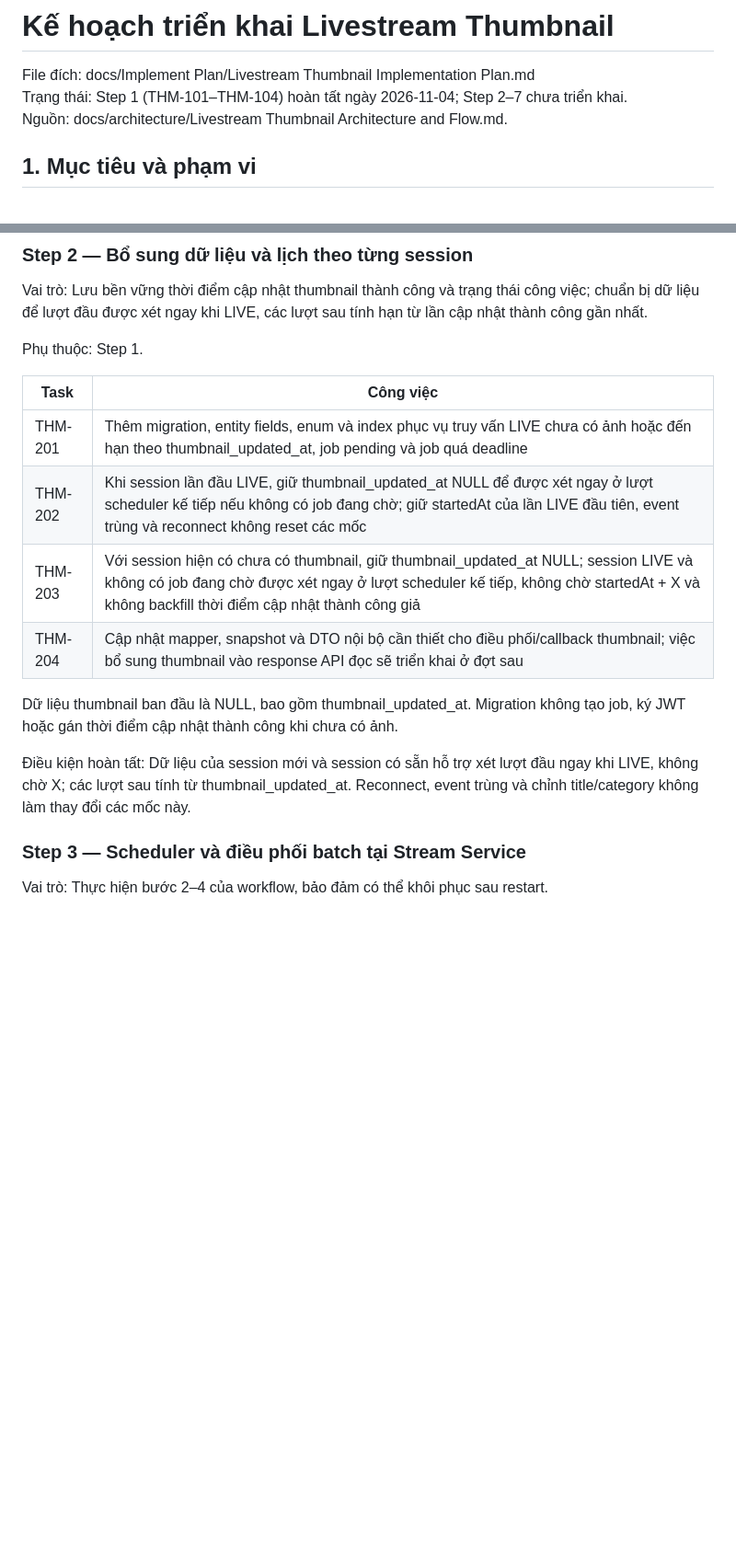
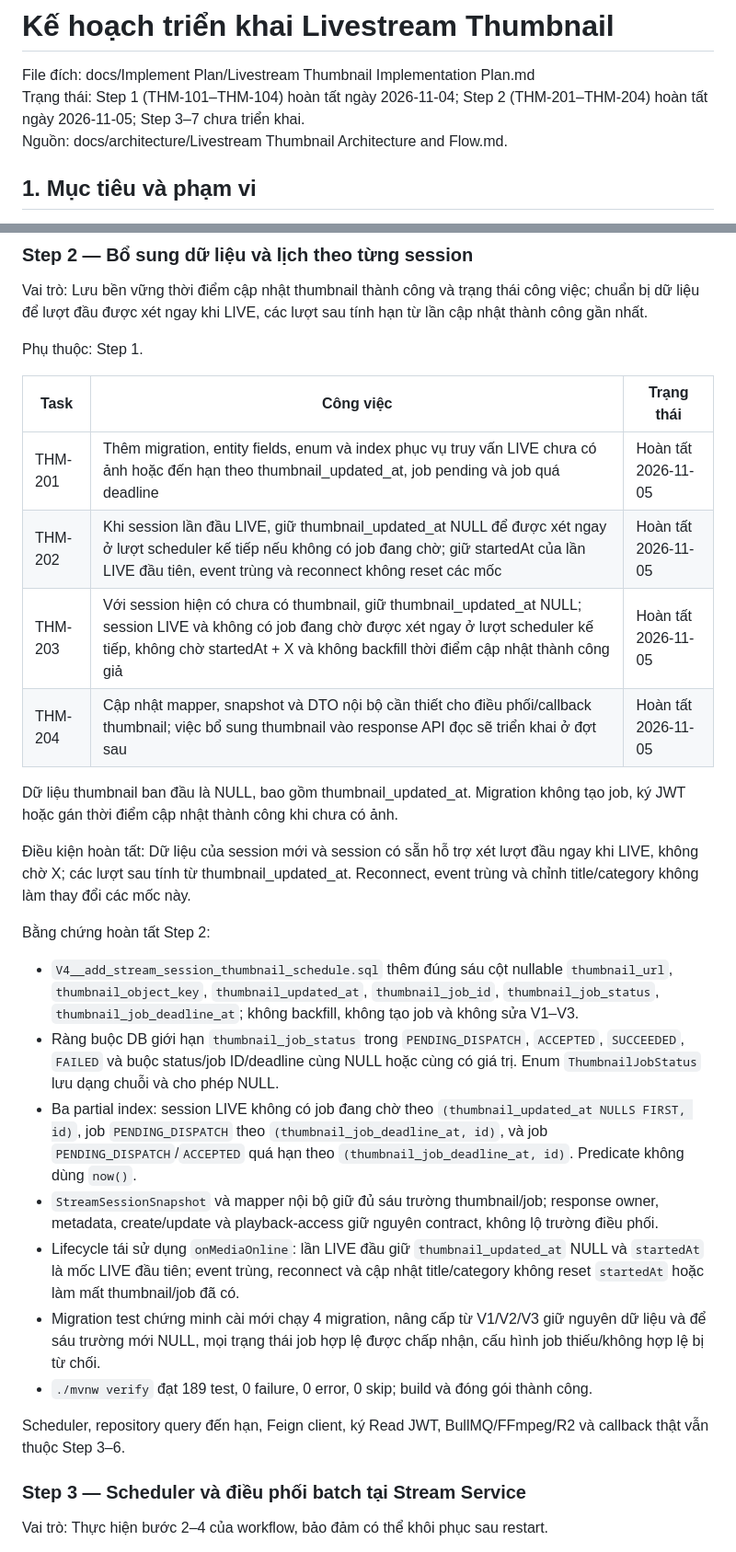
Before and after one commit to ThanhMiLa/reallive, a Markdown page: docs/Implement Plan/Livestream Thumbnail Implementation Plan.md, 2 parts joined by grey strips. Shown at 92% size. Rendered like a GitHub page; blank space fills up the shorter version.

Commit message:
docs: record livestream thumbnail step 2 acceptance

```diff
--- a/docs/Implement Plan/Livestream Thumbnail Implementation Plan.md
+++ b/docs/Implement Plan/Livestream Thumbnail Implementation Plan.md
@@ -1,7 +1,7 @@
 # Kế hoạch triển khai Livestream Thumbnail
 
 File đích: docs/Implement Plan/Livestream Thumbnail Implementation Plan.md
-Trạng thái: Step 1 (THM-101–THM-104) hoàn tất ngày 2026-11-04; Step 2–7 chưa triển khai.
+Trạng thái: Step 1 (THM-101–THM-104) hoàn tất ngày 2026-11-04; Step 2 (THM-201–THM-204) hoàn tất ngày 2026-11-05; Step 3–7 chưa triển khai.
 Nguồn: docs/architecture/Livestream Thumbnail Architecture and Flow.md.
 
 ## 1. Mục tiêu và phạm vi
@@ -173,16 +173,28 @@ Vai trò: Lưu bền vững thời điểm cập nhật thumbnail thành công v
 
 Phụ thuộc: Step 1.
 
-| Task | Công việc |
-|---|---|
-| THM-201 | Thêm migration, entity fields, enum và index phục vụ truy vấn LIVE chưa có ảnh hoặc đến hạn theo thumbnail_updated_at, job pending và job quá deadline |
-| THM-202 | Khi session lần đầu LIVE, giữ thumbnail_updated_at NULL để được xét ngay ở lượt scheduler kế tiếp nếu không có job đang chờ; giữ startedAt của lần LIVE đầu tiên, event trùng và reconnect không reset các mốc |
-| THM-203 | Với session hiện có chưa có thumbnail, giữ thumbnail_updated_at NULL; session LIVE và không có job đang chờ được xét ngay ở lượt scheduler kế tiếp, không chờ startedAt + X và không backfill thời điểm cập nhật thành công giả |
-| THM-204 | Cập nhật mapper, snapshot và DTO nội bộ cần thiết cho điều phối/callback thumbnail; việc bổ sung thumbnail vào response API đọc sẽ triển khai ở đợt sau |
+| Task | Công việc | Trạng thái |
+|---|---|---|
+| THM-201 | Thêm migration, entity fields, enum và index phục vụ truy vấn LIVE chưa có ảnh hoặc đến hạn theo thumbnail_updated_at, job pending và job quá deadline | Hoàn tất 2026-11-05 |
+| THM-202 | Khi session lần đầu LIVE, giữ thumbnail_updated_at NULL để được xét ngay ở lượt scheduler kế tiếp nếu không có job đang chờ; giữ startedAt của lần LIVE đầu tiên, event trùng và reconnect không reset các mốc | Hoàn tất 2026-11-05 |
+| THM-203 | Với session hiện có chưa có thumbnail, giữ thumbnail_updated_at NULL; session LIVE và không có job đang chờ được xét ngay ở lượt scheduler kế tiếp, không chờ startedAt + X và không backfill thời điểm cập nhật thành công giả | Hoàn tất 2026-11-05 |
+| THM-204 | Cập nhật mapper, snapshot và DTO nội bộ cần thiết cho điều phối/callback thumbnail; việc bổ sung thumbnail vào response API đọc sẽ triển khai ở đợt sau | Hoàn tất 2026-11-05 |
 
 Dữ liệu thumbnail ban đầu là NULL, bao gồm thumbnail_updated_at. Migration không tạo job, ký JWT hoặc gán thời điểm cập nhật thành công khi chưa có ảnh.
 
 Điều kiện hoàn tất: Dữ liệu của session mới và session có sẵn hỗ trợ xét lượt đầu ngay khi LIVE, không chờ X; các lượt sau tính từ thumbnail_updated_at. Reconnect, event trùng và chỉnh title/category không làm thay đổi các mốc này.
+
+Bằng chứng hoàn tất Step 2:
+
+- `V4__add_stream_session_thumbnail_schedule.sql` thêm đúng sáu cột nullable `thumbnail_url`, `thumbnail_object_key`, `thumbnail_updated_at`, `thumbnail_job_id`, `thumbnail_job_status`, `thumbnail_job_deadline_at`; không backfill, không tạo job và không sửa V1–V3.
+- Ràng buộc DB giới hạn `thumbnail_job_status` trong `PENDING_DISPATCH`, `ACCEPTED`, `SUCCEEDED`, `FAILED` và buộc status/job ID/deadline cùng NULL hoặc cùng có giá trị. Enum `ThumbnailJobStatus` lưu dạng chuỗi và cho phép NULL.
+- Ba partial index: session LIVE không có job đang chờ theo `(thumbnail_updated_at NULLS FIRST, id)`, job `PENDING_DISPATCH` theo `(thumbnail_job_deadline_at, id)`, và job `PENDING_DISPATCH`/`ACCEPTED` quá hạn theo `(thumbnail_job_deadline_at, id)`. Predicate không dùng `now()`.
+- `StreamSessionSnapshot` và mapper nội bộ giữ đủ sáu trường thumbnail/job; response owner, metadata, create/update và playback-access giữ nguyên contract, không lộ trường điều phối.
+- Lifecycle tái sử dụng `onMediaOnline`: lần LIVE đầu giữ `thumbnail_updated_at` NULL và `startedAt` là mốc LIVE đầu tiên; event trùng, reconnect và cập nhật title/category không reset `startedAt` hoặc làm mất thumbnail/job đã có.
+- Migration test chứng minh cài mới chạy 4 migration, nâng cấp từ V1/V2/V3 giữ nguyên dữ liệu và để sáu trường mới NULL, mọi trạng thái job hợp lệ được chấp nhận, cấu hình job thiếu/không hợp lệ bị từ chối.
+- `./mvnw verify` đạt 189 test, 0 failure, 0 error, 0 skip; build và đóng gói thành công.
+
+Scheduler, repository query đến hạn, Feign client, ký Read JWT, BullMQ/FFmpeg/R2 và callback thật vẫn thuộc Step 3–6.
 
 ### Step 3 — Scheduler và điều phối batch tại Stream Service
 
```
